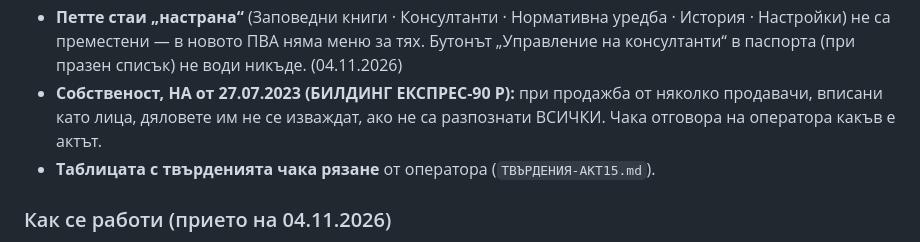
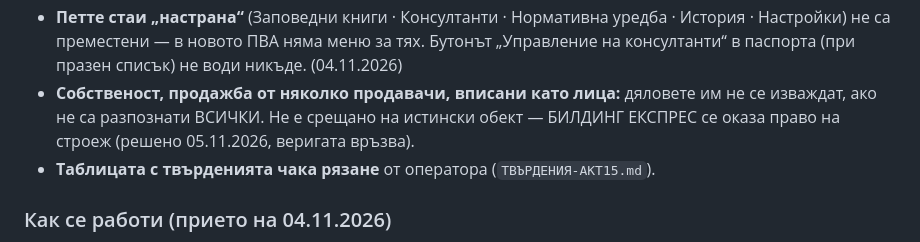
Before and after one commit to Tania141/cbt-system-, a Markdown page: ДА ПРОЧЕТА/ЗАДАНИЕ-ДОСИЕТО.md, the part around the change. GitHub-like rendering.

Commit message:
docs: БИЛДИНГ ЕКСПРЕС — веригата връзва
Co-Authored-By: Claude Opus 5.5 <noreply@anthropic.com>

```diff
--- a/ДА ПРОЧЕТА/ЗАДАНИЕ-ДОСИЕТО.md
+++ b/ДА ПРОЧЕТА/ЗАДАНИЕ-ДОСИЕТО.md
@@ -76,9 +76,10 @@
   уредба · История · Настройки) не са преместени — в новото ПВА няма меню за
   тях. Бутонът „Управление на консултанти“ в паспорта (при празен списък) не
   води никъде. (04.11.2026)
-- **Собственост, НА от 27.07.2023 (БИЛДИНГ ЕКСПРЕС-90 Р):** при продажба от
-  няколко продавачи, вписани като лица, дяловете им не се изваждат, ако не са
-  разпознати ВСИЧКИ. Чака отговора на оператора какъв е актът.
+- **Собственост, продажба от няколко продавачи, вписани като лица:** дяловете
+  им не се изваждат, ако не са разпознати ВСИЧКИ. Не е срещано на истински
+  обект — БИЛДИНГ ЕКСПРЕС се оказа право на строеж (решено 05.11.2026,
+  веригата връзва).
 - **Таблицата с твърденията чака рязане** от оператора (`ТВЪРДЕНИЯ-АКТ15.md`).
 
 ### Как се работи (прието на 04.11.2026)
```
